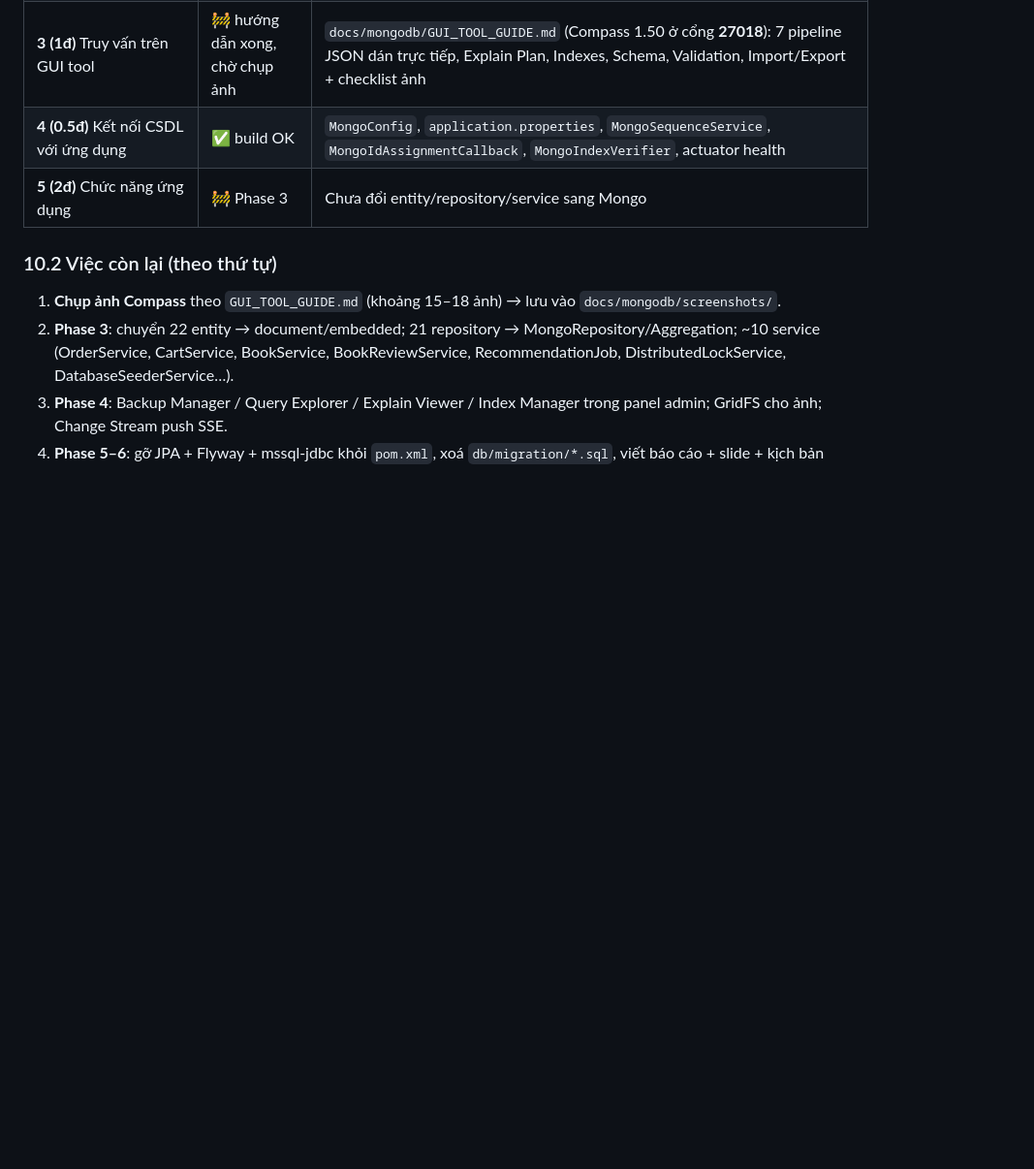
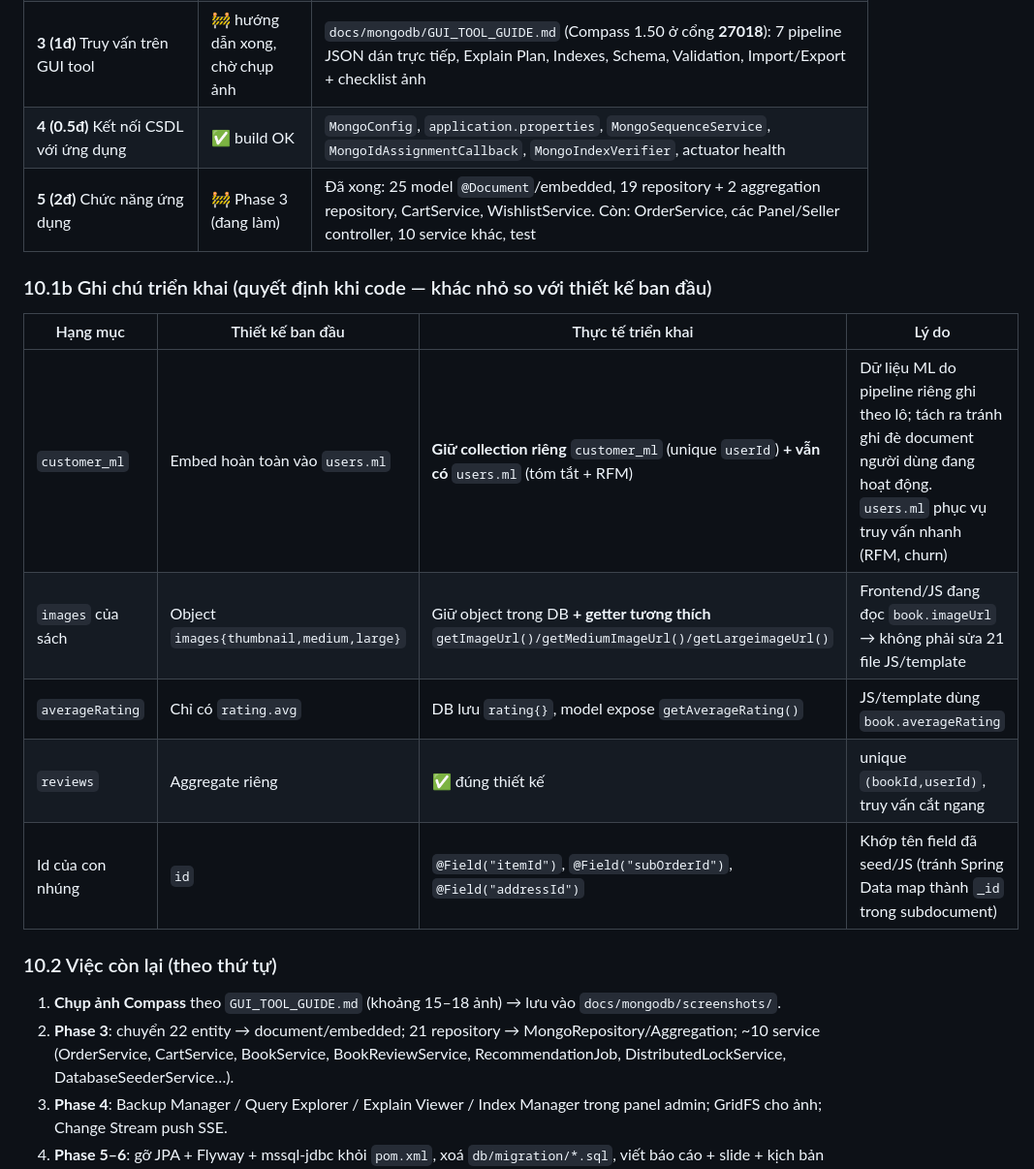
Before and after one commit to NgoUyn/BookStoreWebsite_Cassandara, a Markdown page: docs/mongodb/DESIGN.md, the part around the change. Shown at 97% size. Drawn GitHub-style; blank space fills up the shorter version.

Commit message:
wip-docs-note

```diff
--- a/docs/mongodb/DESIGN.md
+++ b/docs/mongodb/DESIGN.md
@@ -284,7 +284,17 @@ REM 6) Chay ung dung Spring Boot
 | **2 (0.5đ)** Import/Export + Backup/Restore | ✅ **đã kiểm chứng** | `tools\mongo-verify-backup.bat`: dump 20 collection → restore sang `bookom_restoretest` → **20/20 collection khớp 100%**; `mongo-export.bat` xuất 400 sách (446 KB) + `mongo-import.bat` nhập lại thành công 20 document |
 | **3 (1đ)** Truy vấn trên GUI tool | 🚧 hướng dẫn xong, chờ chụp ảnh | `docs/mongodb/GUI_TOOL_GUIDE.md` (Compass 1.50 ở cổng **27018**): 7 pipeline JSON dán trực tiếp, Explain Plan, Indexes, Schema, Validation, Import/Export + checklist ảnh |
 | **4 (0.5đ)** Kết nối CSDL với ứng dụng | ✅ build OK | `MongoConfig`, `application.properties`, `MongoSequenceService`, `MongoIdAssignmentCallback`, `MongoIndexVerifier`, actuator health |
-| **5 (2đ)** Chức năng ứng dụng | 🚧 Phase 3 | Chưa đổi entity/repository/service sang Mongo |
+| **5 (2đ)** Chức năng ứng dụng | 🚧 Phase 3 (đang làm) | Đã xong: 25 model `@Document`/embedded, 19 repository + 2 aggregation repository, CartService, WishlistService. Còn: OrderService, các Panel/Seller controller, 10 service khác, test |
+
+### 10.1b Ghi chú triển khai (quyết định khi code — khác nhỏ so với thiết kế ban đầu)
+
+| Hạng mục | Thiết kế ban đầu | Thực tế triển khai | Lý do |
+|---|---|---|---|
+| `customer_ml` | Embed hoàn toàn vào `users.ml` | **Giữ collection riêng** `customer_ml` (unique `userId`) **+ vẫn có** `users.ml` (tóm tắt + RFM) | Dữ liệu ML do pipeline riêng ghi theo lô; tách ra tránh ghi đè document người dùng đang hoạt động. `users.ml` phục vụ truy vấn nhanh (RFM, churn) |
+| `images` của sách | Object `images{thumbnail,medium,large}` | Giữ object trong DB **+ getter tương thích** `getImageUrl()/getMediumImageUrl()/getLargeimageUrl()` | Frontend/JS đang đọc `book.imageUrl` → không phải sửa 21 file JS/template |
+| `averageRating` | Chỉ có `rating.avg` | DB lưu `rating{}`, model expose `getAverageRating()` | JS/template dùng `book.averageRating` |
+| `reviews` | Aggregate riêng | ✅ đúng thiết kế | unique `(bookId,userId)`, truy vấn cắt ngang |
+| Id của con nhúng | `id` | `@Field("itemId")`, `@Field("subOrderId")`, `@Field("addressId")` | Khớp tên field đã seed/JS (tránh Spring Data map thành `_id` trong subdocument) |
 
 ### 10.2 Việc còn lại (theo thứ tự)
 
```
